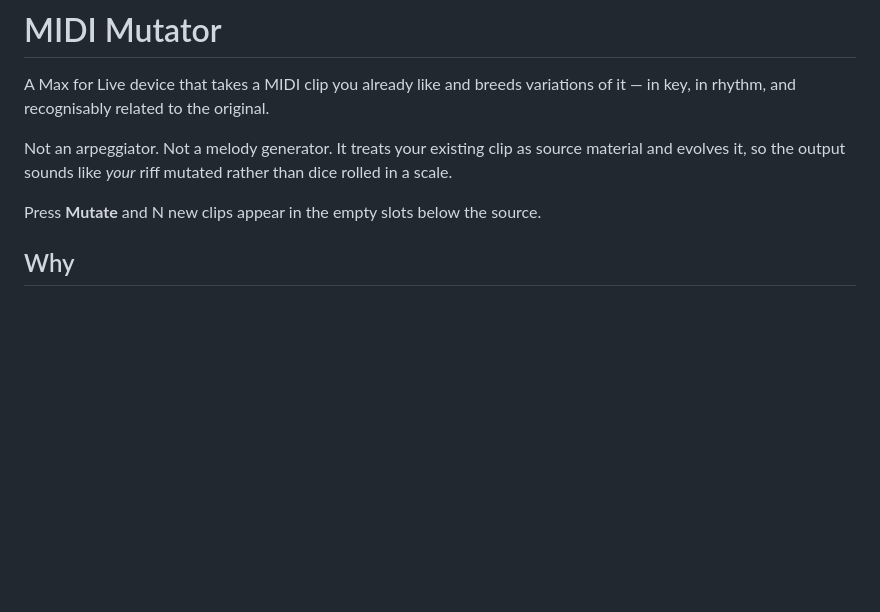
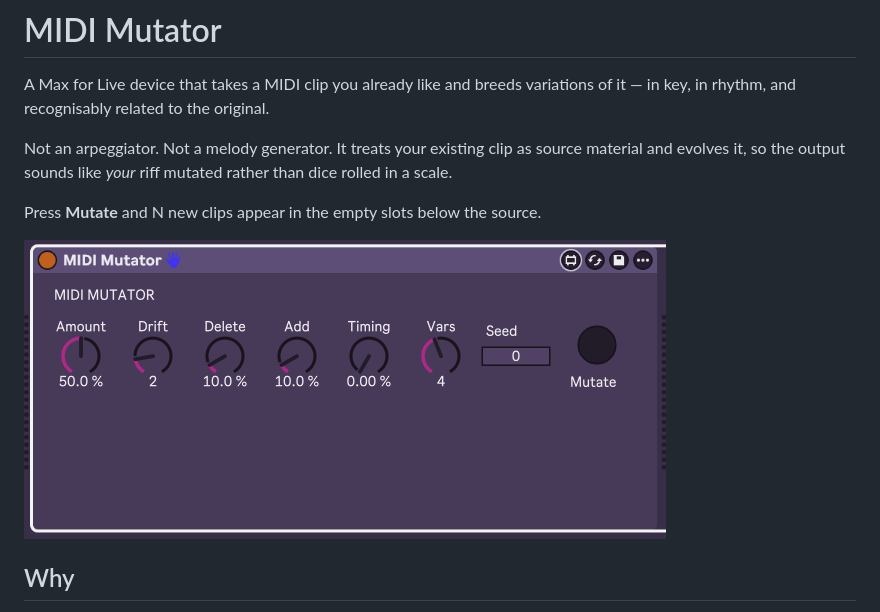
Before and after one commit to tbmorgan70/midi-mutator, a Markdown page: README.md, the part around the change. Drawn GitHub-style; pictures changed too: docs/device.png (added); blank space fills up the shorter version.

Commit message:
README: add device screenshot
Co-Authored-By: Claude Opus 5 <noreply@anthropic.com>

```diff
--- a/README.md
+++ b/README.md
@@ -8,6 +8,8 @@ source material and evolves it, so the output sounds like *your* riff mutated
 rather than dice rolled in a scale.
 
 Press **Mutate** and N new clips appear in the empty slots below the source.
+
+![The MIDI Mutator device in Ableton Live 12](docs/device.png)
 
 ## Why
 
```
